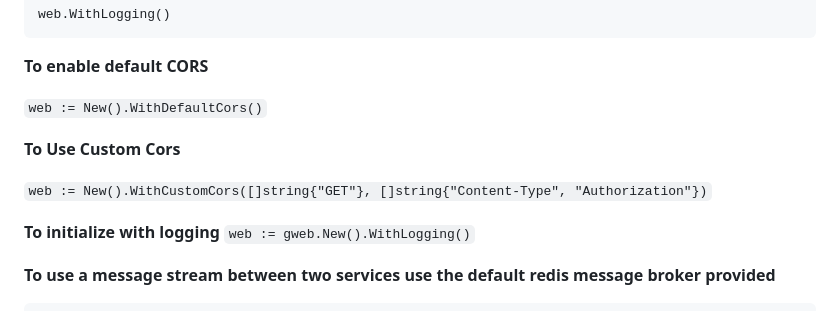
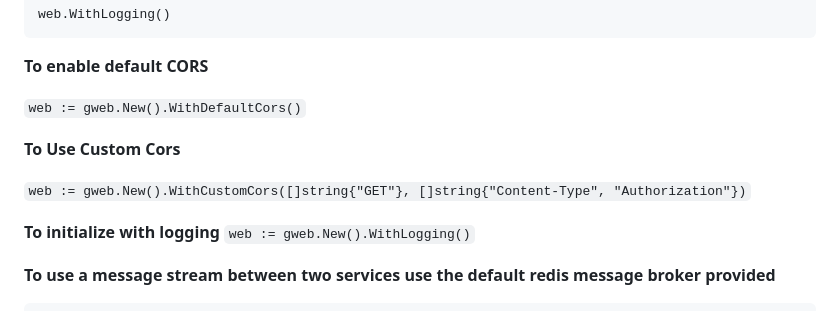
Before and after one commit to michaelmenon/gweb, a Markdown page: Readme.md, the part around the change. GitHub-like rendering.

Commit message:
added cors support

```diff
--- a/Readme.md
+++ b/Readme.md
@@ -18,11 +18,11 @@
 
 **To enable default CORS**
 
-`web := New().WithDefaultCors()`
+`web := gweb.New().WithDefaultCors()`
 
 **To Use Custom Cors**
 
-`web := New().WithCustomCors([]string{"GET"}, []string{"Content-Type", "Authorization"})`
+`web := gweb.New().WithCustomCors([]string{"GET"}, []string{"Content-Type", "Authorization"})`
 
 **To initialize with logging**
 `web := gweb.New().WithLogging()`
```
